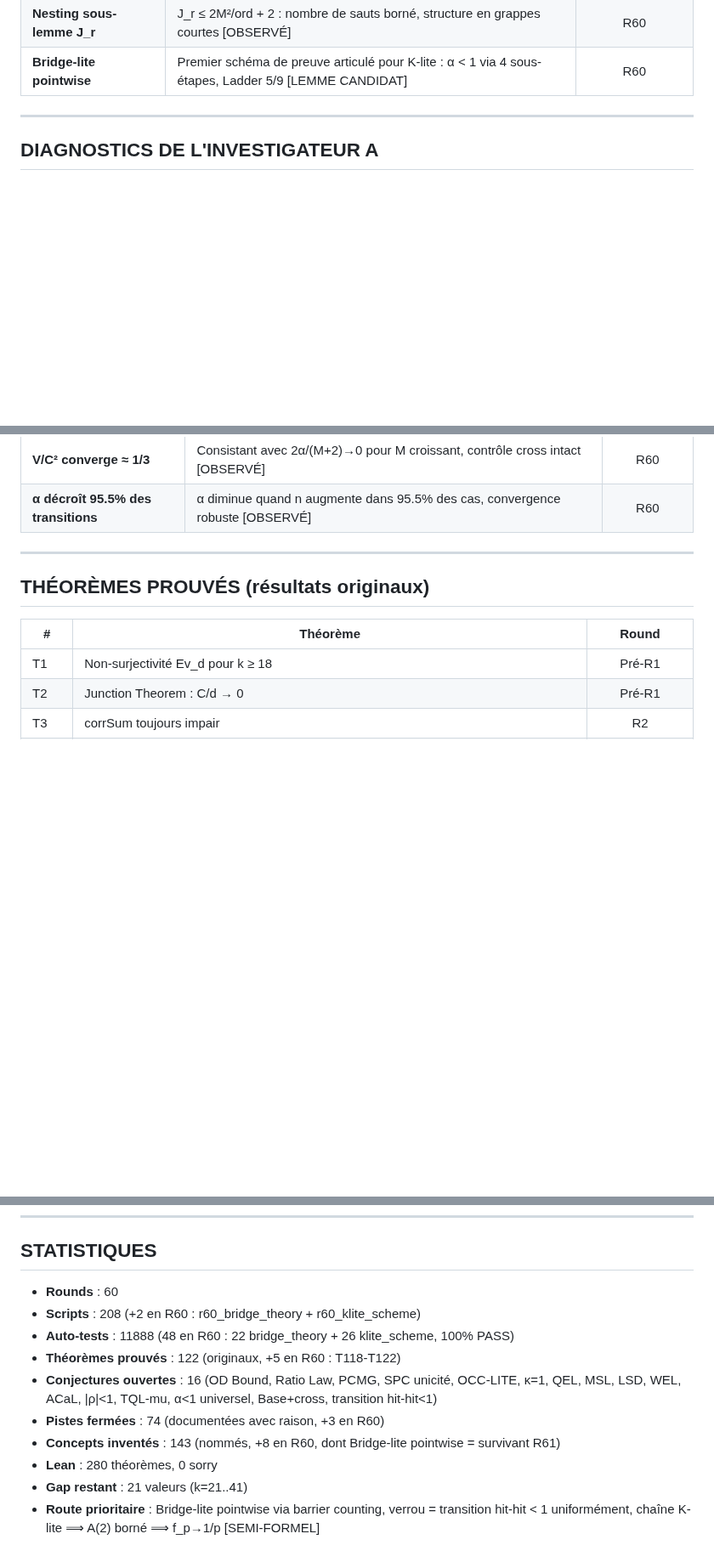
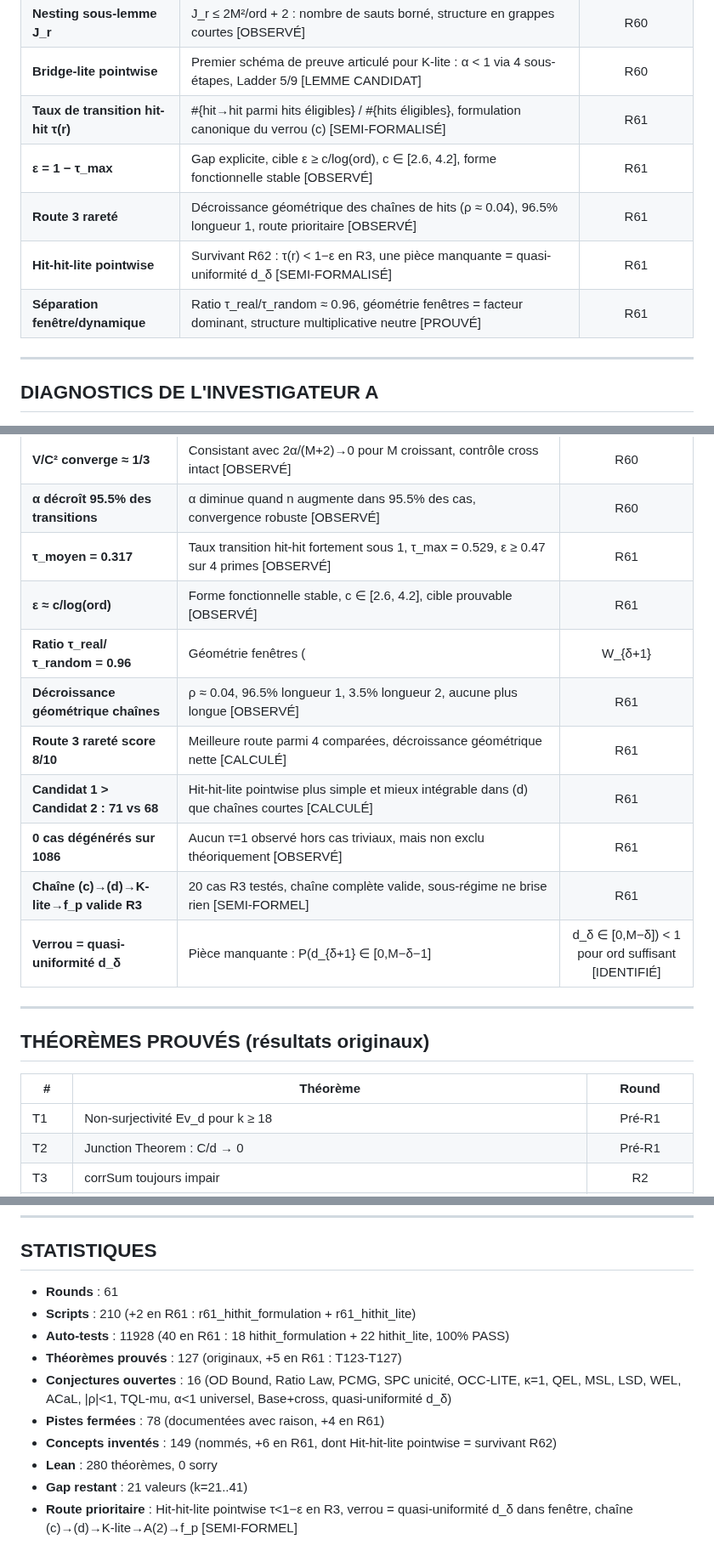
Before and after one commit to ericmerle3789/Collatz-Junction-Theorem, a Markdown page: RESEARCH_MAP.md, 3 parts joined by grey strips. Shown at 85% size. Drawn GitHub-style; blank space fills up the shorter version.

Commit message:
R61: RESEARCH_MAP update — 61 rounds, 127 théorèmes, 78 fermées
+T123-T127, chronologie R61, statistiques à jour,
+4 pistes fermées, +6 concepts, +10 diagnostics.
Route prioritaire: Hit-hit-lite pointwise τ<1−ε en R3.

Co-Authored-By: Claude Opus 4.6 <noreply@anthropic.com>

```diff
--- a/RESEARCH_MAP.md
+++ b/RESEARCH_MAP.md
@@ -310,6 +314,11 @@
 | **Transition hit-hit** | Taux moyen = 0.0625, max ponctuel = 1.0 (cas dégénérés n=2). Verrou = prouver < 1 uniformément [CONJECTURAL] | R60 |
 | **Nesting sous-lemme J_r** | J_r ≤ 2M²/ord + 2 : nombre de sauts borné, structure en grappes courtes [OBSERVÉ] | R60 |
 | **Bridge-lite pointwise** | Premier schéma de preuve articulé pour K-lite : α < 1 via 4 sous-étapes, Ladder 5/9 [LEMME CANDIDAT] | R60 |
+| **Taux de transition hit-hit τ(r)** | #{hit→hit parmi hits éligibles} / #{hits éligibles}, formulation canonique du verrou (c) [SEMI-FORMALISÉ] | R61 |
+| **ε = 1 − τ_max** | Gap explicite, cible ε ≥ c/log(ord), c ∈ [2.6, 4.2], forme fonctionnelle stable [OBSERVÉ] | R61 |
+| **Route 3 rareté** | Décroissance géométrique des chaînes de hits (ρ ≈ 0.04), 96.5% longueur 1, route prioritaire [OBSERVÉ] | R61 |
+| **Hit-hit-lite pointwise** | Survivant R62 : τ(r) < 1−ε en R3, une pièce manquante = quasi-uniformité d_δ [SEMI-FORMALISÉ] | R61 |
+| **Séparation fenêtre/dynamique** | Ratio τ_real/τ_random ≈ 0.96, géométrie fenêtres = facteur dominant, structure multiplicative neutre [PROUVÉ] | R61 |
 
 ---
 
@@ -517,6 +526,15 @@
 | **Chaîne globale K-lite → f_p** | K-lite ⟹ A(2) borné ⟹ V/C²→0 ⟹ f_p→1/p, tous maillons vérifiés numériquement [SEMI-FORMEL] | R60 |
 | **V/C² converge ≈ 1/3** | Consistant avec 2α/(M+2)→0 pour M croissant, contrôle cross intact [OBSERVÉ] | R60 |
 | **α décroît 95.5% des transitions** | α diminue quand n augmente dans 95.5% des cas, convergence robuste [OBSERVÉ] | R60 |
+| **τ_moyen = 0.317** | Taux transition hit-hit fortement sous 1, τ_max = 0.529, ε ≥ 0.47 sur 4 primes [OBSERVÉ] | R61 |
+| **ε ≈ c/log(ord)** | Forme fonctionnelle stable, c ∈ [2.6, 4.2], cible prouvable [OBSERVÉ] | R61 |
+| **Ratio τ_real/τ_random = 0.96** | Géométrie fenêtres (|W_{δ+1}|=|W_δ|−1) = facteur dominant, multiplicativité neutre [PROUVÉ] | R61 |
+| **Décroissance géométrique chaînes** | ρ ≈ 0.04, 96.5% longueur 1, 3.5% longueur 2, aucune plus longue [OBSERVÉ] | R61 |
+| **Route 3 rareté score 8/10** | Meilleure route parmi 4 comparées, décroissance géométrique nette [CALCULÉ] | R61 |
+| **Candidat 1 > Candidat 2 : 71 vs 68** | Hit-hit-lite pointwise plus simple et mieux intégrable dans (d) que chaînes courtes [CALCULÉ] | R61 |
+| **0 cas dégénérés sur 1086** | Aucun τ=1 observé hors cas triviaux, mais non exclu théoriquement [OBSERVÉ] | R61 |
+| **Chaîne (c)→(d)→K-lite→f_p valide R3** | 20 cas R3 testés, chaîne complète valide, sous-régime ne brise rien [SEMI-FORMEL] | R61 |
+| **Verrou = quasi-uniformité d_δ** | Pièce manquante : P(d_{δ+1} ∈ [0,M−δ−1] | d_δ ∈ [0,M−δ]) < 1 pour ord suffisant [IDENTIFIÉ] | R61 |
 
 ---
 
@@ -720,13 +744,13 @@ PRIORITÉ 4 : Borne analytique universelle (CQIP raffiné)
 
 ## STATISTIQUES
 
-- **Rounds** : 60
-- **Scripts** : 208 (+2 en R60 : r60_bridge_theory + r60_klite_scheme)
-- **Auto-tests** : 11888 (48 en R60 : 22 bridge_theory + 26 klite_scheme, 100% PASS)
-- **Théorèmes prouvés** : 122 (originaux, +5 en R60 : T118-T122)
-- **Conjectures ouvertes** : 16 (OD Bound, Ratio Law, PCMG, SPC unicité, OCC-LITE, κ=1, QEL, MSL, LSD, WEL, ACaL, |ρ|<1, TQL-mu, α<1 universel, Base+cross, transition hit-hit<1)
-- **Pistes fermées** : 74 (documentées avec raison, +3 en R60)
-- **Concepts inventés** : 143 (nommés, +8 en R60, dont Bridge-lite pointwise = survivant R61)
+- **Rounds** : 61
+- **Scripts** : 210 (+2 en R61 : r61_hithit_formulation + r61_hithit_lite)
+- **Auto-tests** : 11928 (40 en R61 : 18 hithit_formulation + 22 hithit_lite, 100% PASS)
+- **Théorèmes prouvés** : 127 (originaux, +5 en R61 : T123-T127)
+- **Conjectures ouvertes** : 16 (OD Bound, Ratio Law, PCMG, SPC unicité, OCC-LITE, κ=1, QEL, MSL, LSD, WEL, ACaL, |ρ|<1, TQL-mu, α<1 universel, Base+cross, quasi-uniformité d_δ)
+- **Pistes fermées** : 78 (documentées avec raison, +4 en R61)
+- **Concepts inventés** : 149 (nommés, +6 en R61, dont Hit-hit-lite pointwise = survivant R62)
 - **Lean** : 280 théorèmes, 0 sorry
 - **Gap restant** : 21 valeurs (k=21..41)
-- **Route prioritaire** : Bridge-lite pointwise via barrier counting, verrou = transition hit-hit < 1 uniformément, chaîne K-lite ⟹ A(2) borné ⟹ f_p→1/p [SEMI-FORMEL]
+- **Route prioritaire** : Hit-hit-lite pointwise τ<1−ε en R3, verrou = quasi-uniformité d_δ dans fenêtre, chaîne (c)→(d)→K-lite→A(2)→f_p [SEMI-FORMEL]
```
Also changed, not shown: other parts of RESEARCH_MAP.md (+11 -1 lines).
